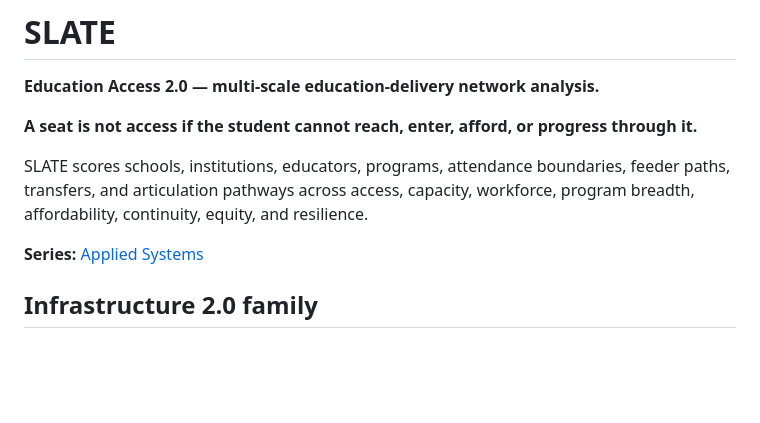
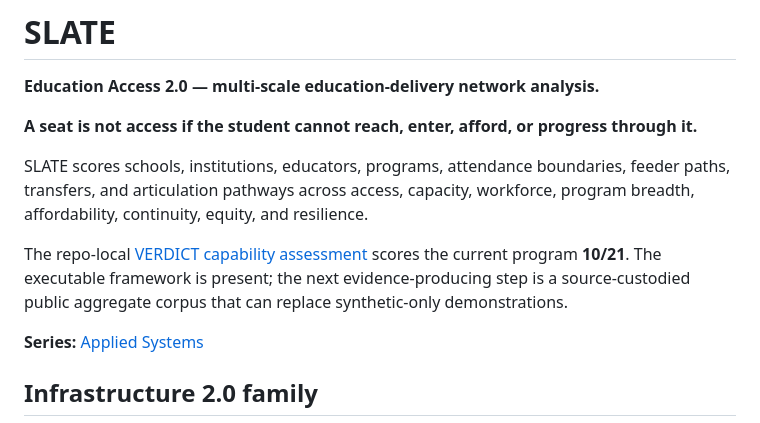
Before and after one commit to giodl73-repo/SLATE, a Markdown page: README.md, the part around the change. GitHub-like rendering; blank space fills up the shorter version.

Commit message:
Add VERDICT program capability assessment

```diff
--- a/README.md
+++ b/README.md
@@ -7,6 +7,11 @@
 SLATE scores schools, institutions, educators, programs, attendance boundaries,
 feeder paths, transfers, and articulation pathways across access, capacity,
 workforce, program breadth, affordability, continuity, equity, and resilience.
+
+The repo-local [VERDICT capability assessment](docs/vtrace/CAPABILITY_ASSESSMENT.md)
+scores the current program **10/21**. The executable framework is present; the
+next evidence-producing step is a source-custodied public aggregate corpus that
+can replace synthetic-only demonstrations.
 
 **Series:** [Applied Systems](https://github.com/giodl73-repo/giodl73-repo/blob/main/series/applied-systems.md)
 
```
Also changed, not shown: docs/vtrace/CAPABILITY_ASSESSMENT.md (added, +43 -0 lines).
